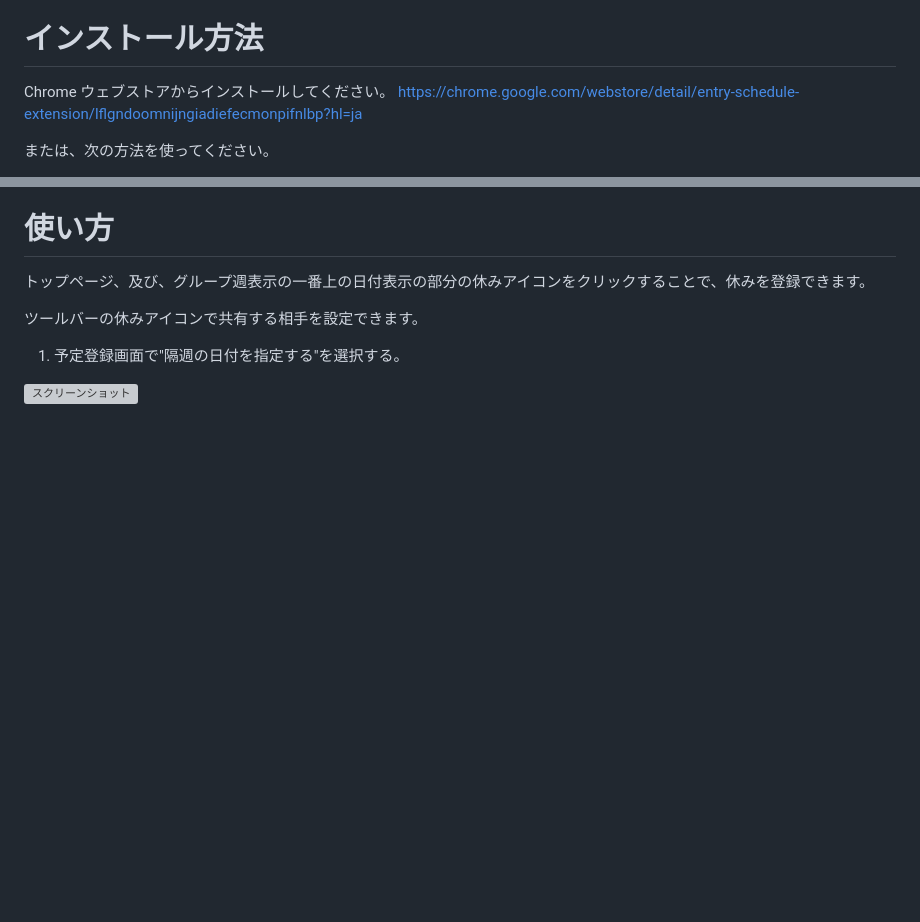
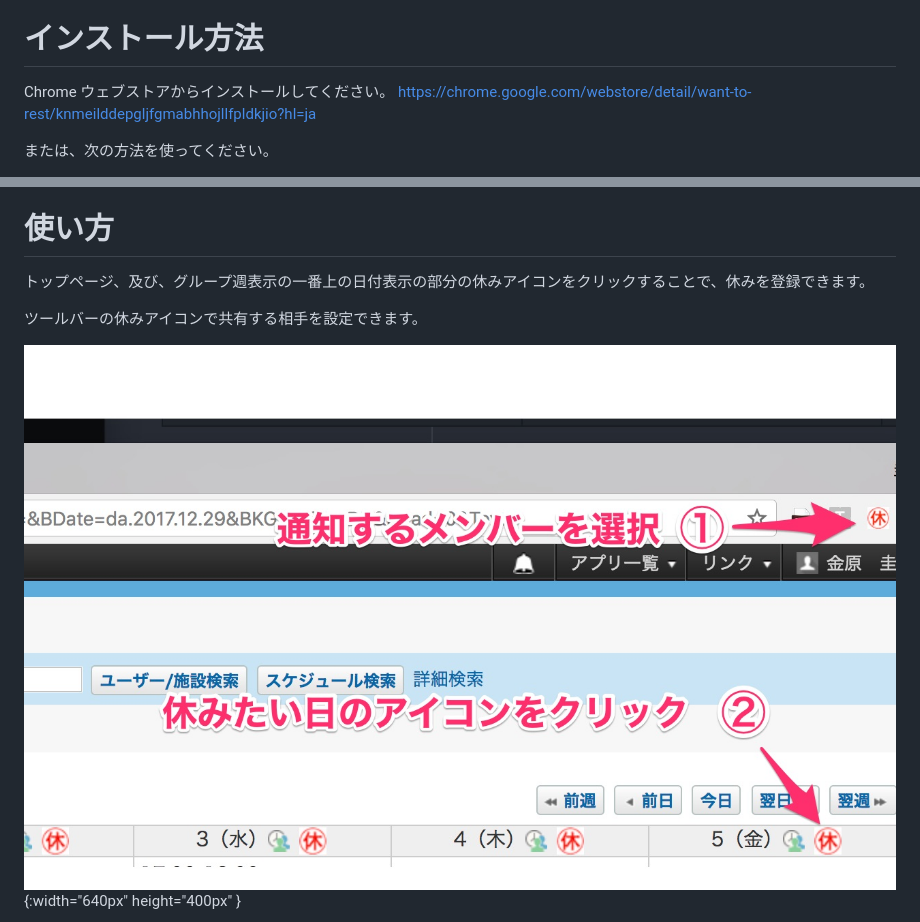
Before and after one commit to rhythm191/want_to_rest, a Markdown page: README.md, 2 parts joined by grey strips. Drawn GitHub-style; pictures changed too: docs/screenshot.jpg (added); blank space fills up the shorter version; grey boxes are pictures that could not be loaded.

```diff
--- a/README.md
+++ b/README.md
@@ -4,7 +4,7 @@
 # インストール方法
 
 Chrome ウェブストアからインストールしてください。
-https://chrome.google.com/webstore/detail/entry-schedule-extension/lflgndoomnijngiadiefecmonpifnlbp?hl=ja
+https://chrome.google.com/webstore/detail/want-to-rest/knmeilddepgljfgmabhhojllfpldkjio?hl=ja
 
 または、次の方法を使ってください。
 
@@ -19,8 +19,6 @@ https://chrome.google.com/webstore/detail/entry-schedule-extension/lflgndoomnijn
 
 ツールバーの休みアイコンで共有する相手を設定できます。
 
-1. 予定登録画面で"隔週の日付を指定する"を選択する。
-
-![スクリーンショット](https://github.com/rhythm191/want_to_rest/raw/master/docs/screenshot_1.jpg)
+![スクリーンショット](https://github.com/rhythm191/want_to_rest/raw/master/docs/screenshot.jpg){:width="640px" height="400px" }
 
 
```
Also changed, not shown: other parts of README.md (+0 -9 lines).
